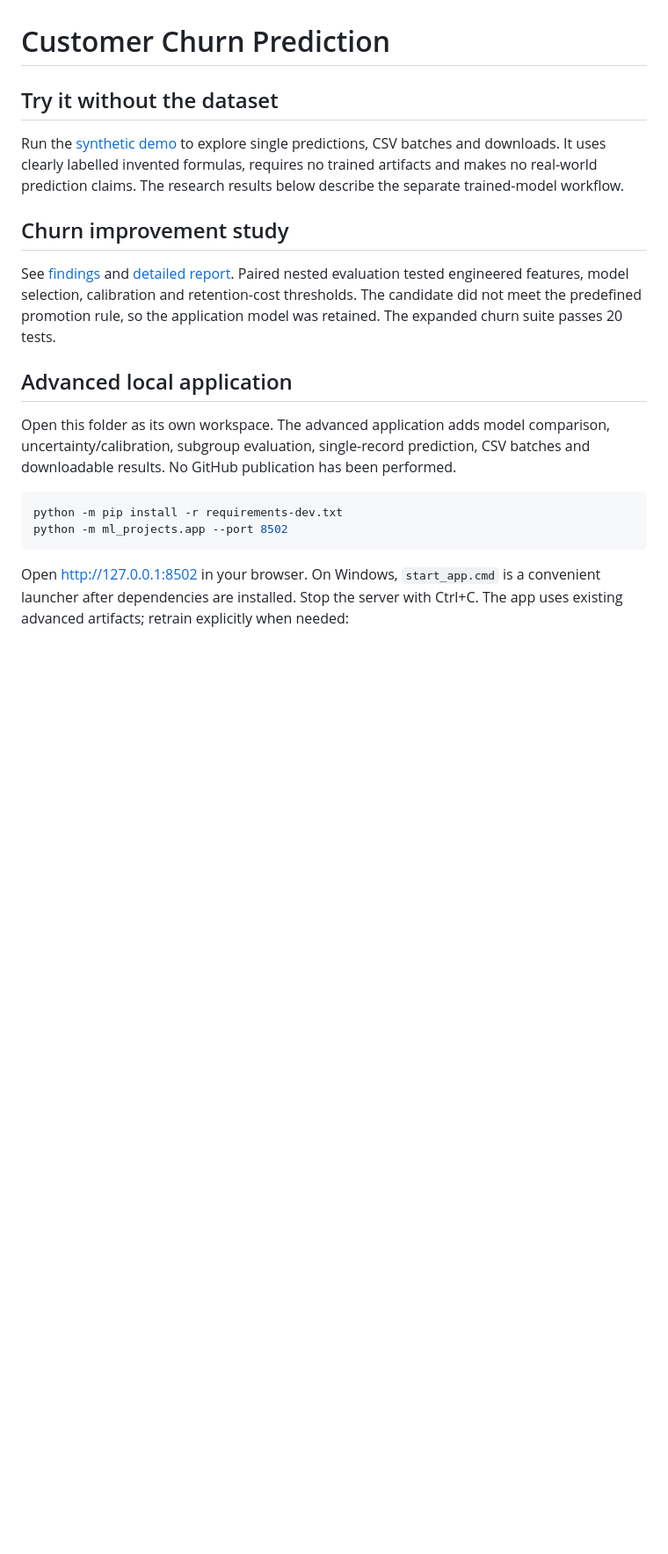
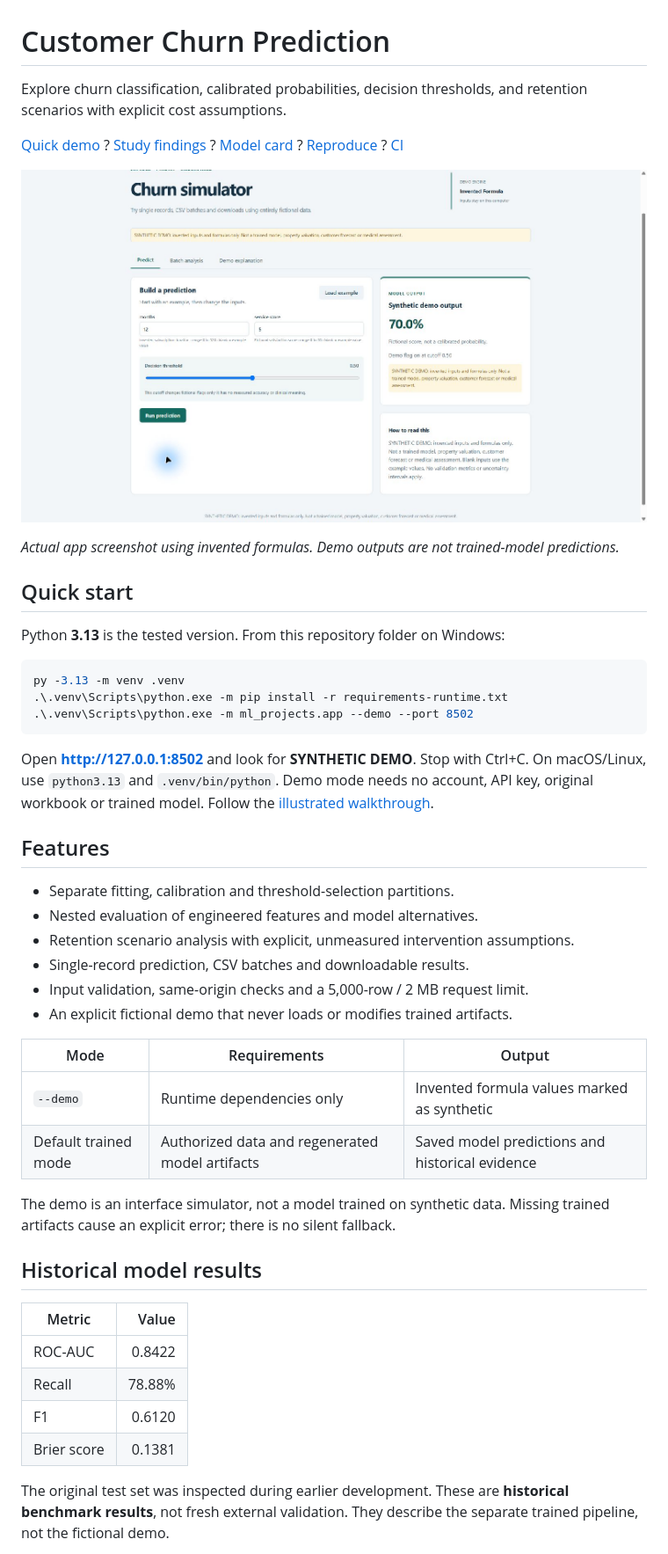
Before and after one commit to shrutikbalwan/customer-churn-prediction, a Markdown page: README.md, the part around one of its changes. Shown at 88% size. GitHub-like rendering; pictures changed too: docs/screenshots/demo-result.jpg (added); blank space fills up the shorter version.

Commit message:
Polish portfolio README and add illustrated synthetic demo walkthrough

````diff
--- a/README.md
+++ b/README.md
@@ -1,31 +1,55 @@
 # Customer Churn Prediction
 
-## Try it without the dataset
+Explore churn classification, calibrated probabilities, decision thresholds, and retention scenarios with explicit cost assumptions.
 
-Run the [synthetic demo](DEMO.md) to explore single predictions, CSV batches and downloads.
-It uses clearly labelled invented formulas, requires no trained artifacts and makes
-no real-world prediction claims. The research results below describe the separate
-trained-model workflow.
+[Quick demo](DEMO.md) ? [Study findings](CHURN_IMPROVEMENT_FINDINGS.md) ? [Model card](MODEL_CARD.md) ? [Reproduce](GITHUB_PREPARATION.md) ? [CI](https://github.com/shrutikbalwan/customer-churn-prediction/actions)
 
-## Churn improvement study
+![Actual synthetic-demo input form and result](docs/screenshots/demo-result.jpg)
 
-See [findings](CHURN_IMPROVEMENT_FINDINGS.md) and [detailed report](CHURN_IMPROVEMENT_REPORT.html).
-Paired nested evaluation tested engineered features, model selection, calibration
-and retention-cost thresholds. The candidate did not meet the predefined promotion
-rule, so the application model was retained. The expanded churn suite passes 20 tests.
+*Actual app screenshot using invented formulas. Demo outputs are not trained-model predictions.*
 
+## Quick start
 
-## Advanced local application
-
-Open this folder as its own workspace. The advanced application adds model
-comparison, uncertainty/calibration, subgroup evaluation, single-record prediction,
-CSV batches and downloadable results. No GitHub publication has been performed.
+Python **3.13** is the tested version. From this repository folder on Windows:
 
 ```powershell
-python -m pip install -r requirements-dev.txt
-python -m ml_projects.app --port 8502
+py -3.13 -m venv .venv
+.\.venv\Scripts\python.exe -m pip install -r requirements-runtime.txt
+.\.venv\Scripts\python.exe -m ml_projects.app --demo --port 8502
 ```
 
-Open http://127.0.0.1:8502 in your browser. On Windows, `start_app.cmd` is a
-convenient launcher after dependencies are installed. Stop the server with Ctrl+C.
-The app uses existing advanced artifacts; retrain explicitly when needed:
+Open **http://127.0.0.1:8502** and look for **SYNTHETIC DEMO**. Stop with Ctrl+C.
+On macOS/Linux, use `python3.13` and `.venv/bin/python`.
+Demo mode needs no account, API key, original workbook or trained model.
+Follow the [illustrated walkthrough](docs/WALKTHROUGH.md).
+
+## Features
+
+- Separate fitting, calibration and threshold-selection partitions.
+- Nested evaluation of engineered features and model alternatives.
+- Retention scenario analysis with explicit, unmeasured intervention assumptions.
+- Single-record prediction, CSV batches and downloadable results.
+- Input validation, same-origin checks and a 5,000-row / 2 MB request limit.
+- An explicit fictional demo that never loads or modifies trained artifacts.
+
+| Mode | Requirements | Output |
+|---|---|---|
+| `--demo` | Runtime dependencies only | Invented formula values marked as synthetic |
+| Default trained mode | Authorized data and regenerated model artifacts | Saved model predictions and historical evidence |
+
+The demo is an interface simulator, not a model trained on synthetic data.
+Missing trained artifacts cause an explicit error; there is no silent fallback.
+
+## Historical model results
+
+| Metric | Value |
+|---|---:|
+| ROC-AUC | 0.8422 |
+| Recall | 78.88% |
+| F1 | 0.6120 |
+| Brier score | 0.1381 |
+
+The original test set was inspected during earlier development. These are
+**historical benchmark results**, not fresh external validation. They describe
+the separate trained pipeline, not the fictional demo.
+
````
Also changed, not shown: other parts of README.md (+57 -65 lines), docs/WALKTHROUGH.md (added, +45 -0 lines), docs/screenshots/demo-batch.jpg (added), docs/screenshots/demo-inputs.jpg (added).
